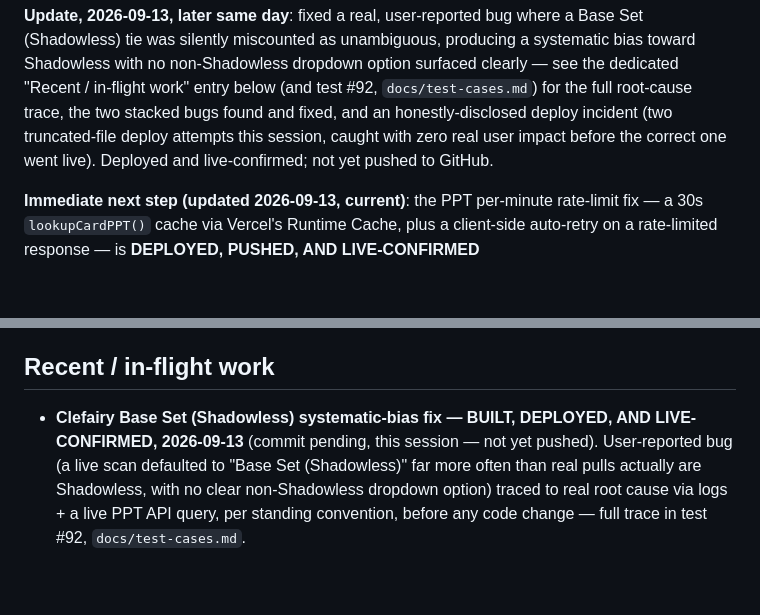
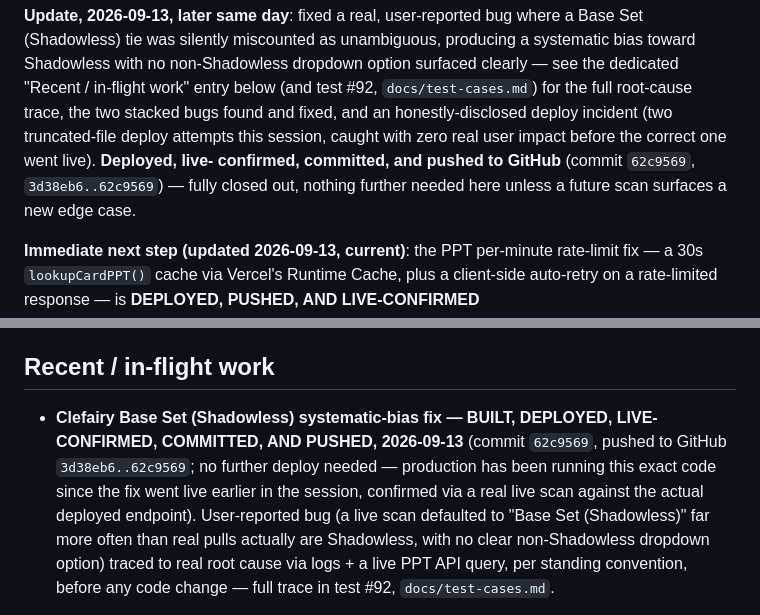
Before and after one commit to emg31795/whatnot-pokemon-identify, a Markdown page: CLAUDE.md, 2 parts joined by grey strips. Rendered like a GitHub page; blank space fills up the shorter version.

Commit message:
Update docs: Shadowless fix is deployed, committed, and pushed
Marks commit 62c9569 as pushed (3d38eb6..62c9569) in both CLAUDE.md
pointers now that it's live on origin/main - production was already
running this code before the push, no further deploy needed.

Co-Authored-By: Claude Sonnet 5 <noreply@anthropic.com>

```diff
--- a/CLAUDE.md
+++ b/CLAUDE.md
@@ -78,8 +78,10 @@ non-Shadowless dropdown option surfaced clearly — see the dedicated
 `docs/test-cases.md`) for the full root-cause trace, the two stacked
 bugs found and fixed, and an honestly-disclosed deploy incident (two
 truncated-file deploy attempts this session, caught with zero real
-user impact before the correct one went live). Deployed and
-live-confirmed; not yet pushed to GitHub.
+user impact before the correct one went live). **Deployed, live-
+confirmed, committed, and pushed to GitHub** (commit `62c9569`,
+`3d38eb6..62c9569`) — fully closed out, nothing further needed here
+unless a future scan surfaces a new edge case.
 
 **Immediate next step (updated 2026-09-13, current)**: the PPT
 per-minute rate-limit fix — a 30s `lookupCardPPT()` cache via Vercel's
@@ -1366,8 +1368,12 @@ checklist before reporting something as finished:
 ## Recent / in-flight work
 
 - **Clefairy Base Set (Shadowless) systematic-bias fix — BUILT, DEPLOYED,
-  AND LIVE-CONFIRMED, 2026-09-13** (commit pending, this session — not
-  yet pushed). User-reported bug (a live scan defaulted to "Base Set
+  LIVE-CONFIRMED, COMMITTED, AND PUSHED, 2026-09-13** (commit `62c9569`,
+  pushed to GitHub `3d38eb6..62c9569`; no further deploy needed —
+  production has been running this exact code since the fix went live
+  earlier in the session, confirmed via a real live scan against the
+  actual deployed endpoint). User-reported bug (a live scan defaulted
+  to "Base Set
   (Shadowless)" far more often than real pulls actually are Shadowless,
   with no clear non-Shadowless dropdown option) traced to real root
   cause via logs + a live PPT API query, per standing convention, before
```
